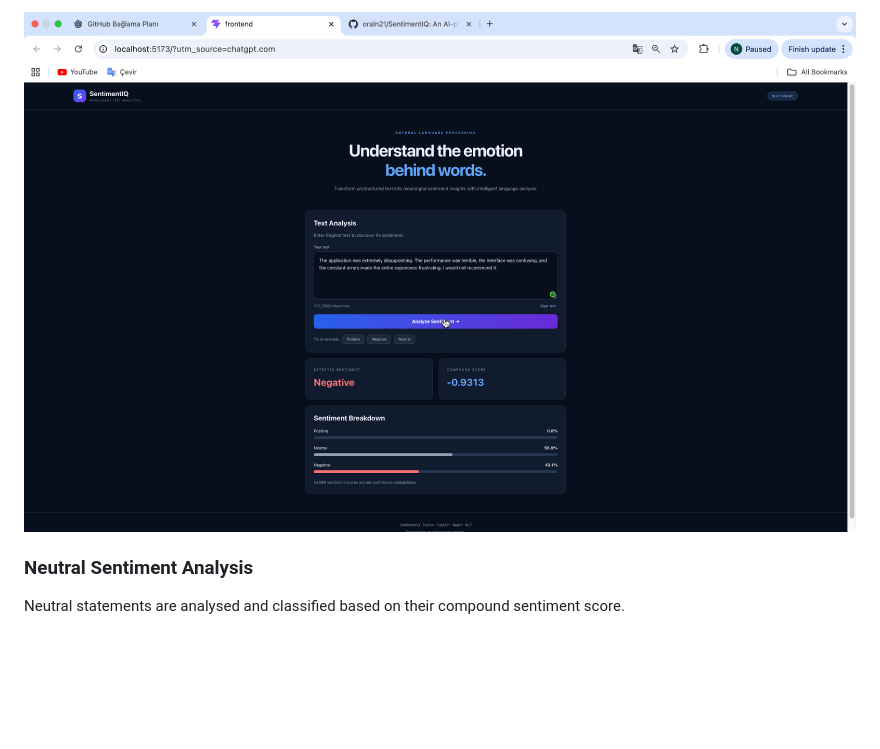
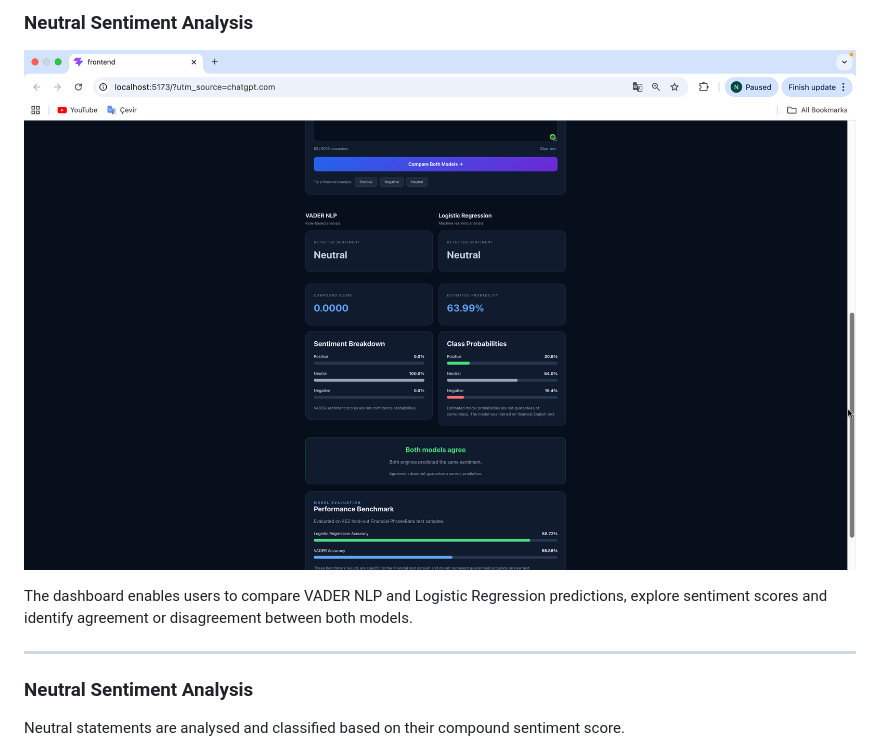
Before and after one commit to oraln21/SentimentIQ, a Markdown page: README.md, the part around one of its changes. Drawn GitHub-style; pictures changed too: docs/images/comparison-neutral.png (added); blank space fills up the shorter version.

```diff
--- a/README.md
+++ b/README.md
@@ -46,5 +52,13 @@ with visual indicators representing the sentiment scores.
 
-![Negative Sentiment Analysis](docs/images/negative-result.png)
+### Neutral Sentiment Analysis
+
+![Neutral Model Comparison](docs/images/comparison-neutral.png)
+
+The dashboard enables users to compare VADER NLP and
+Logistic Regression predictions, explore sentiment scores
+and identify agreement or disagreement between both models.
+
+---
 
 ### Neutral Sentiment Analysis
 
```
Also changed, not shown: other parts of README.md (+34 -27 lines), docs/architecture.md (added, +155 -0 lines), docs/images/comparison-negative.png (added), docs/images/comparison-positive.png (added), 1 other file.
